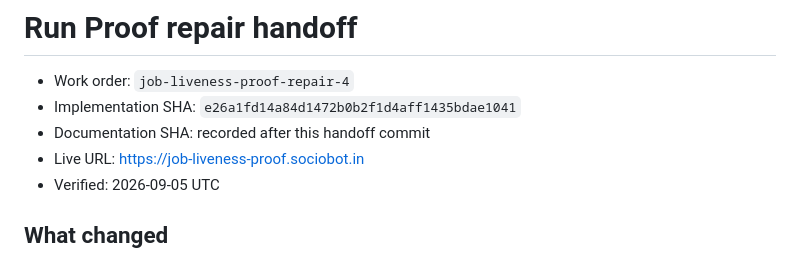
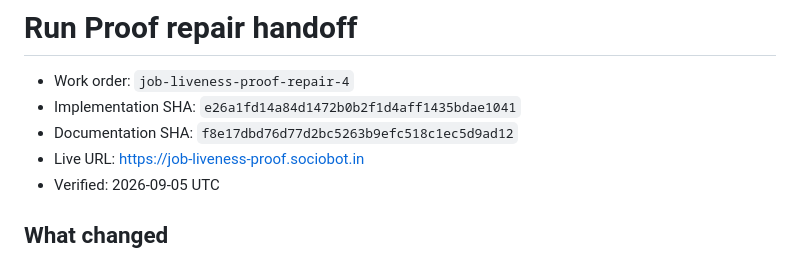
Before and after one commit to B-Divyesh/sf-job-liveness-proof, a Markdown page: .factory/handoff.md, the part around the change. Rendered like a GitHub page.

Commit message:
docs: record handoff commit identity

```diff
--- a/.factory/handoff.md
+++ b/.factory/handoff.md
@@ -2,7 +2,7 @@
 
 - Work order: `job-liveness-proof-repair-4`
 - Implementation SHA: `e26a1fd14a84d1472b0b2f1d4aff1435bdae1041`
-- Documentation SHA: recorded after this handoff commit
+- Documentation SHA: `f8e17dbd76d77d2bc5263b9efc518c1ec5d9ad12`
 - Live URL: <https://job-liveness-proof.sociobot.in>
 - Verified: 2026-09-05 UTC
 
```
